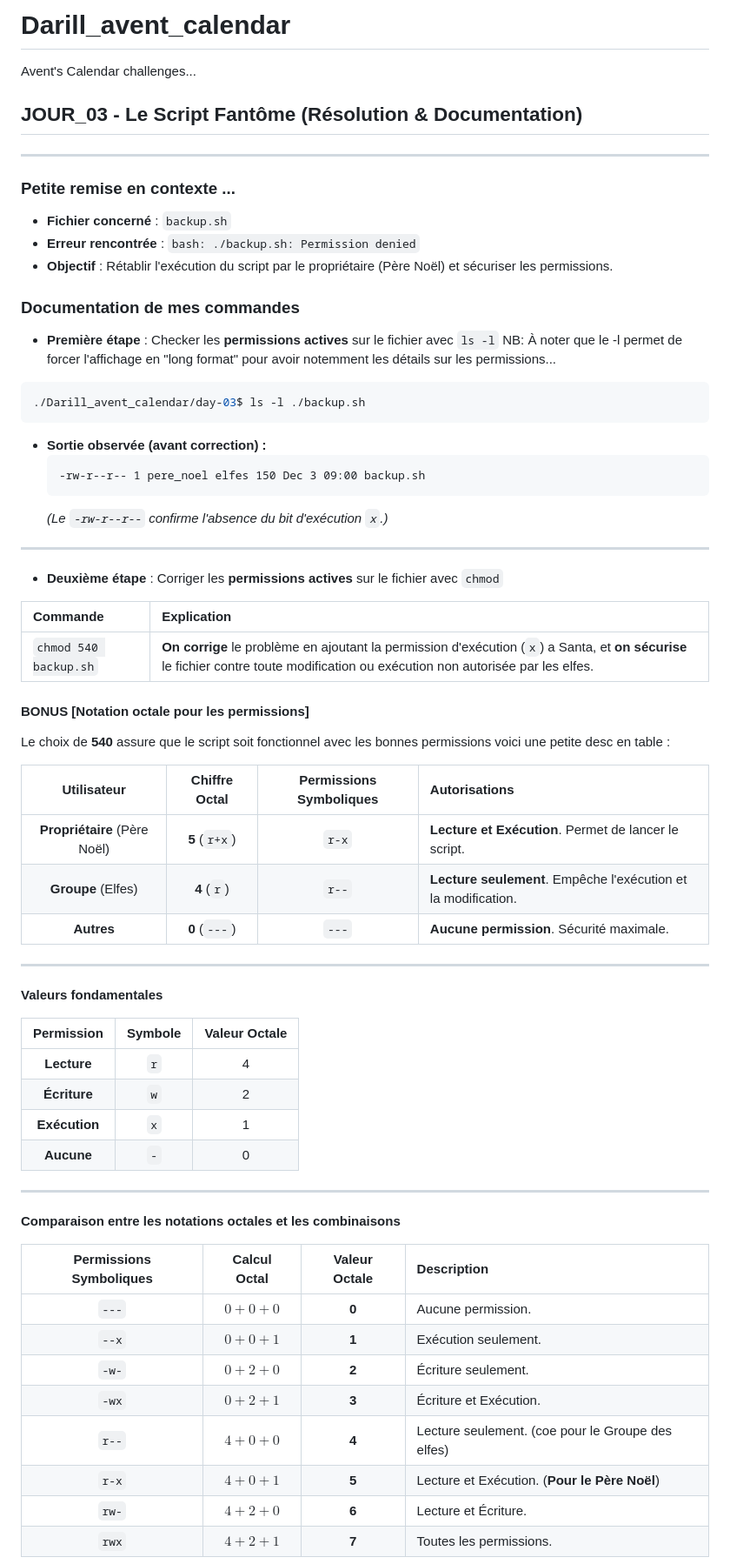
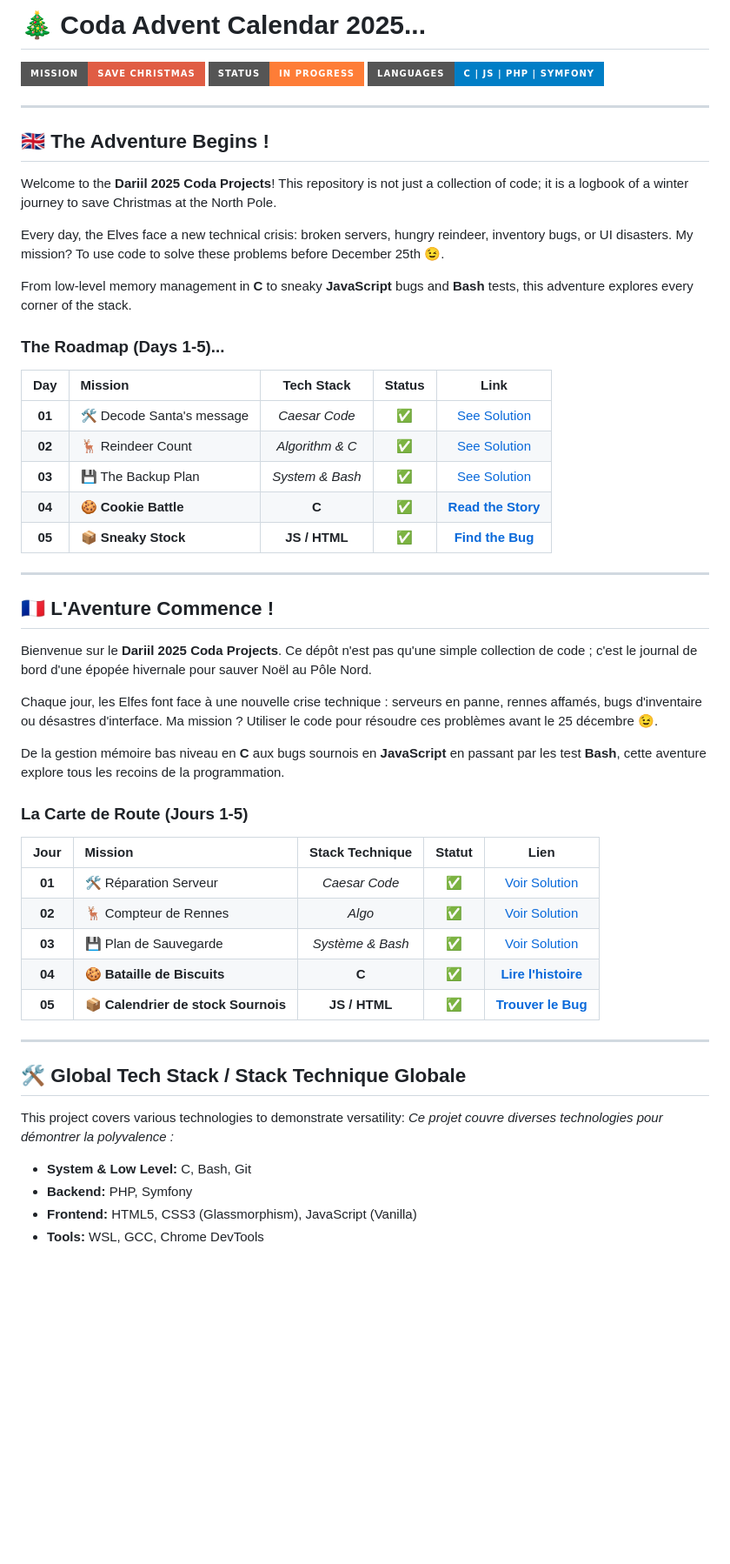
Before and after one commit to Lord-Einstein/Darill_avent_calendar, a Markdown page: README.md, the part around the change printed below. Shown: that part at 87% size. GitHub-like rendering; badges without logos; blank space fills up the shorter version.

Commit message:
Edit general README.

````diff
--- a/README.md
+++ b/README.md
@@ -1,76 +1,57 @@
-# Darill_avent_calendar
-Avent's Calendar challenges...
+# 🎄 Coda Advent Calendar 2025...
 
-
-## JOUR_03 - Le Script Fantôme (Résolution & Documentation)
+![Banner](https://img.shields.io/badge/Mission-Save%20Christmas-red?style=for-the-badge&logo=christmas-tree) ![Status](https://img.shields.io/badge/Status-In%20Progress-orange?style=for-the-badge) ![Language](https://img.shields.io/badge/Languages-C%20%7C%20JS%20%7C%20PHP%20%7C%20Symfony-blue?style=for-the-badge)
 
 ---
 
-### Petite remise en contexte ...
+## 🇬🇧 The Adventure Begins !
 
-  * **Fichier concerné** : `backup.sh`
-  * **Erreur rencontrée** : `bash: ./backup.sh: Permission denied`
-  * **Objectif** : Rétablir l'exécution du script par le propriétaire (Père Noël) et sécuriser les permissions.
+Welcome to the **Dariil 2025 Coda Projects**! This repository is not just a collection of code; it is a logbook of a winter journey to save Christmas at the North Pole.
 
-### Documentation de mes commandes
+Every day, the Elves face a new technical crisis: broken servers, hungry reindeer, inventory bugs, or UI disasters. My mission? To use code to solve these problems before December 25th 😉.
 
-- **Première étape** : Checker les **permissions actives**  sur le fichier avec `ls -l`
-NB: À noter que le -l permet de forcer l'affichage en "long format" pour avoir notemment les détails sur les permissions...
+From low-level memory management in **C** to sneaky **JavaScript** bugs and **Bash** tests, this adventure explores every corner of the stack.
 
-```bash
-./Darill_avent_calendar/day-03$ ls -l ./backup.sh
-```
+### The Roadmap (Days 1-5)...
 
-* **Sortie observée (avant correction) :**
-    ```
-    -rw-r--r-- 1 pere_noel elfes 150 Dec 3 09:00 backup.sh
-    ```
-    *(Le `-rw-r--r--` confirme l'absence du bit d'exécution `x`.)*
-
-
------
-
-- **Deuxième étape** : Corriger les **permissions actives**  sur le fichier avec `chmod`
-
-| Commande | Explication |
-| :--- | :--- |
-| `chmod 540 backup.sh` | **On corrige** le problème en ajoutant la permission d'exécution (`x`) a Santa, et **on sécurise** le fichier contre toute modification ou exécution non autorisée par les elfes. |
-
-
-#### BONUS [Notation octale pour les permissions]
-
-Le choix de **540** assure que le script soit fonctionnel avec les bonnes permissions voici une petite desc en table :
-
-| Utilisateur | Chiffre Octal | Permissions Symboliques | Autorisations |
-| :---: | :---: | :---: | :--- |
-| **Propriétaire** (Père Noël) | **5** (`r+x`) | `r-x` | **Lecture et Exécution**. Permet de lancer le script. |
-| **Groupe** (Elfes) | **4** (`r`) | `r--` | **Lecture seulement**. Empêche l'exécution et la modification. |
-| **Autres** | **0** (`---`) | `---` | **Aucune permission**. Sécurité maximale. |
+| Day | Mission | Tech Stack | Status | Link |
+| :-: | :--- | :---: | :---: | :---: |
+| **01** | 🛠️ Decode Santa's message | *Caesar Code* | ✅ | [See Solution](./day-01/README.md) |
+| **02** | 🦌 Reindeer Count | *Algorithm & C* | ✅ | [See Solution](./day-02/README.md) |
+| **03** | 💾 The Backup Plan | *System & Bash* | ✅ | [See Solution](./day-03/README.md) |
+| **04** | 🍪 **Cookie Battle** | **C** | ✅ | [**Read the Story**](./day-04/README.md) |
+| **05** | 📦 **Sneaky Stock** | **JS / HTML** | ✅ | [**Find the Bug**](./day-05/README.md) |
 
 ---
 
-**Valeurs fondamentales**
+## 🇫🇷 L'Aventure Commence !
 
-| Permission | Symbole | Valeur Octale |
-| :---: | :---: | :---: |
-| **Lecture** | `r` | 4 |
-| **Écriture** | `w` | 2 |
-| **Exécution** | `x` | 1 |
-| **Aucune** | `-` | 0 |
+Bienvenue sur le **Dariil 2025 Coda Projects**. Ce dépôt n'est pas qu'une simple collection de code ; c'est le journal de bord d'une épopée hivernale pour sauver Noël au Pôle Nord.
+
+Chaque jour, les Elfes font face à une nouvelle crise technique : serveurs en panne, rennes affamés, bugs d'inventaire ou désastres d'interface. Ma mission ? Utiliser le code pour résoudre ces problèmes avant le 25 décembre 😉.
+
+De la gestion mémoire bas niveau en **C** aux bugs sournois en **JavaScript** en passant par les test **Bash**, cette aventure explore tous les recoins de la programmation.
+
+### La Carte de Route (Jours 1-5)
+
+| Jour | Mission | Stack Technique | Statut | Lien |
+| :-: | :--- | :---: | :---: | :---: |
+| **01** | 🛠️ Réparation Serveur | *Caesar Code* | ✅ | [Voir Solution](./day-01/README.md) |
+| **02** | 🦌 Compteur de Rennes | *Algo* | ✅ | [Voir Solution](./day-02/README.md) |
+| **03** | 💾 Plan de Sauvegarde | *Système & Bash* | ✅ | [Voir Solution](./day-03/README.md) |
+| **04** | 🍪 **Bataille de Biscuits** | **C** | ✅ | [**Lire l'histoire**](./day-04/README.md) |
+| **05** | 📦 **Calendrier de stock Sournois** | **JS / HTML** | ✅ | [**Trouver le Bug**](./day-05/README.md) |
 
 ---
 
-**Comparaison entre les notations octales et les combinaisons**
+## 🛠️ Global Tech Stack / Stack Technique Globale
 
-| Permissions Symboliques | Calcul Octal | Valeur Octale | Description |
-| :---: | :---: | :---: | :--- |
-| `---` | $0+0+0$ | **0** | Aucune permission. |
-| `--x` | $0+0+1$ | **1** | Exécution seulement. |
-| `-w-` | $0+2+0$ | **2** | Écriture seulement. |
-| `-wx` | $0+2+1$ | **3** | Écriture et Exécution. |
-| `r--` | $4+0+0$ | **4** | Lecture seulement. (coe pour le Groupe des elfes) |
-| `r-x` | $4+0+1$ | **5** | Lecture et Exécution. (**Pour le Père Noël**) |
-| `rw-` | $4+2+0$ | **6** | Lecture et Écriture. |
-| `rwx` | $4+2+1$ | **7** | Toutes les permissions. |
+This project covers various technologies to demonstrate versatility:
+*Ce projet couvre diverses technologies pour démontrer la polyvalence :*
+
+* **System & Low Level:** C, Bash, Git
+* **Backend:** PHP, Symfony
+* **Frontend:** HTML5, CSS3 (Glassmorphism), JavaScript (Vanilla)
+* **Tools:** WSL, GCC, Chrome DevTools
 
 
````
Also changed, not shown: other parts of README.md (+7 -15 lines).
